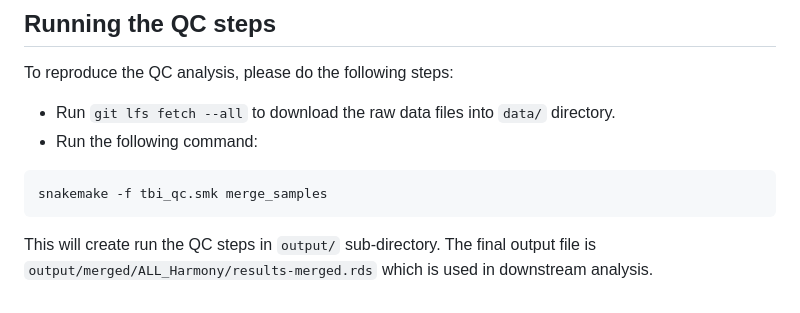
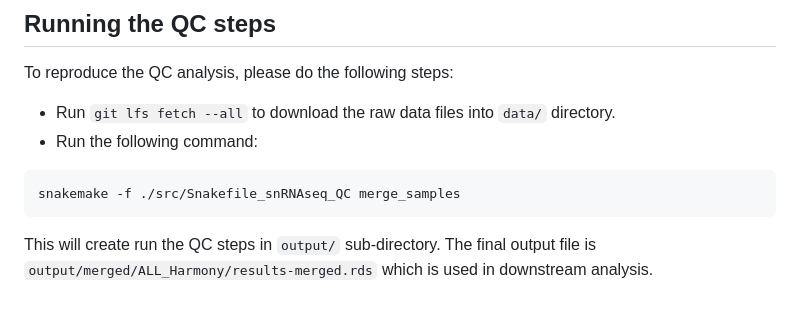
Before and after one commit to raquelgarza/TBI_Garza_2023, a Markdown page: README.md, the part around the change. Rendered like a GitHub page.

Commit message:
Renaming of the QC pipeline in the README

````diff
--- a/README.md
+++ b/README.md
@@ -65,6 +65,6 @@ To reproduce the QC analysis, please do the following steps:
 - Run the following command:
 
 ```shell
-snakemake -f tbi_qc.smk merge_samples
+snakemake -f ./src/Snakefile_snRNAseq_QC merge_samples
 ```
 This will create run the QC steps in `output/` sub-directory. The final output file is `output/merged/ALL_Harmony/results-merged.rds` which is used in downstream analysis.
````
